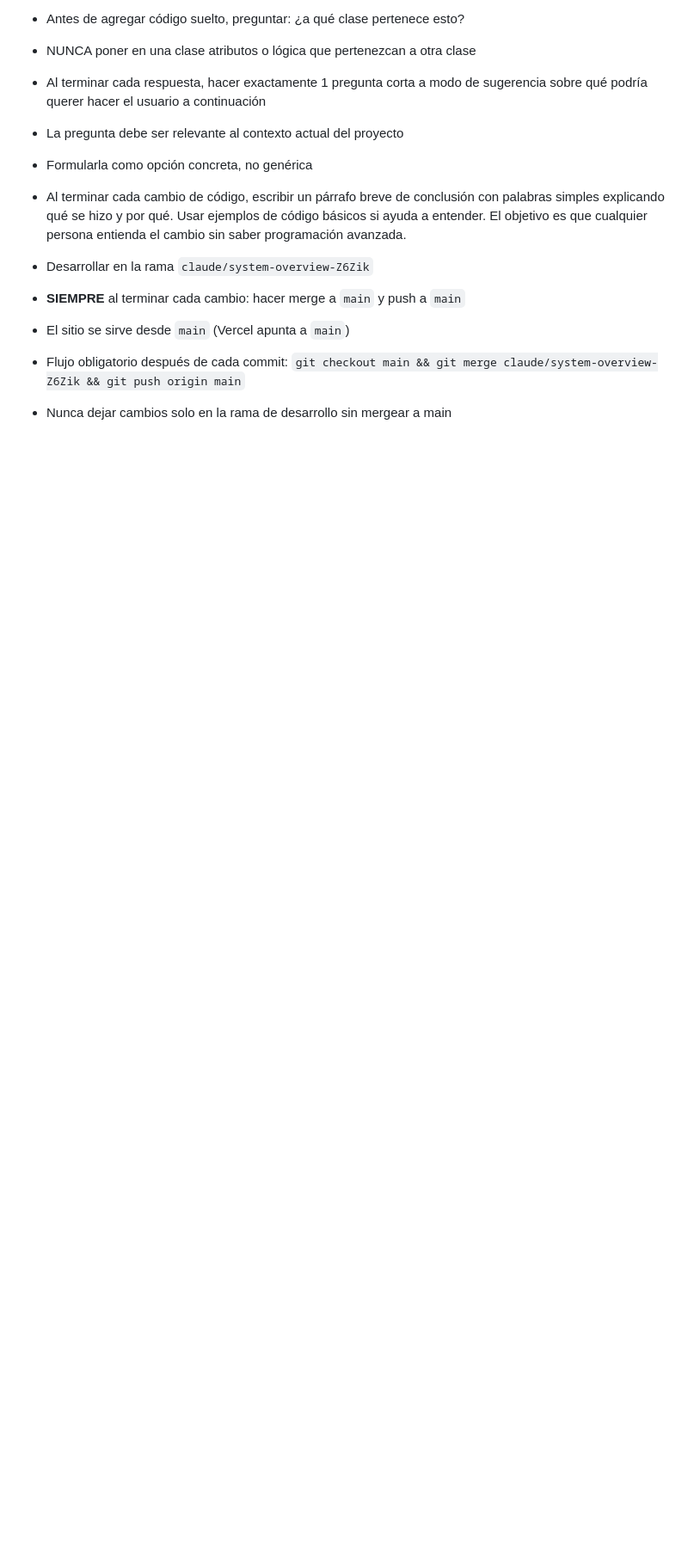
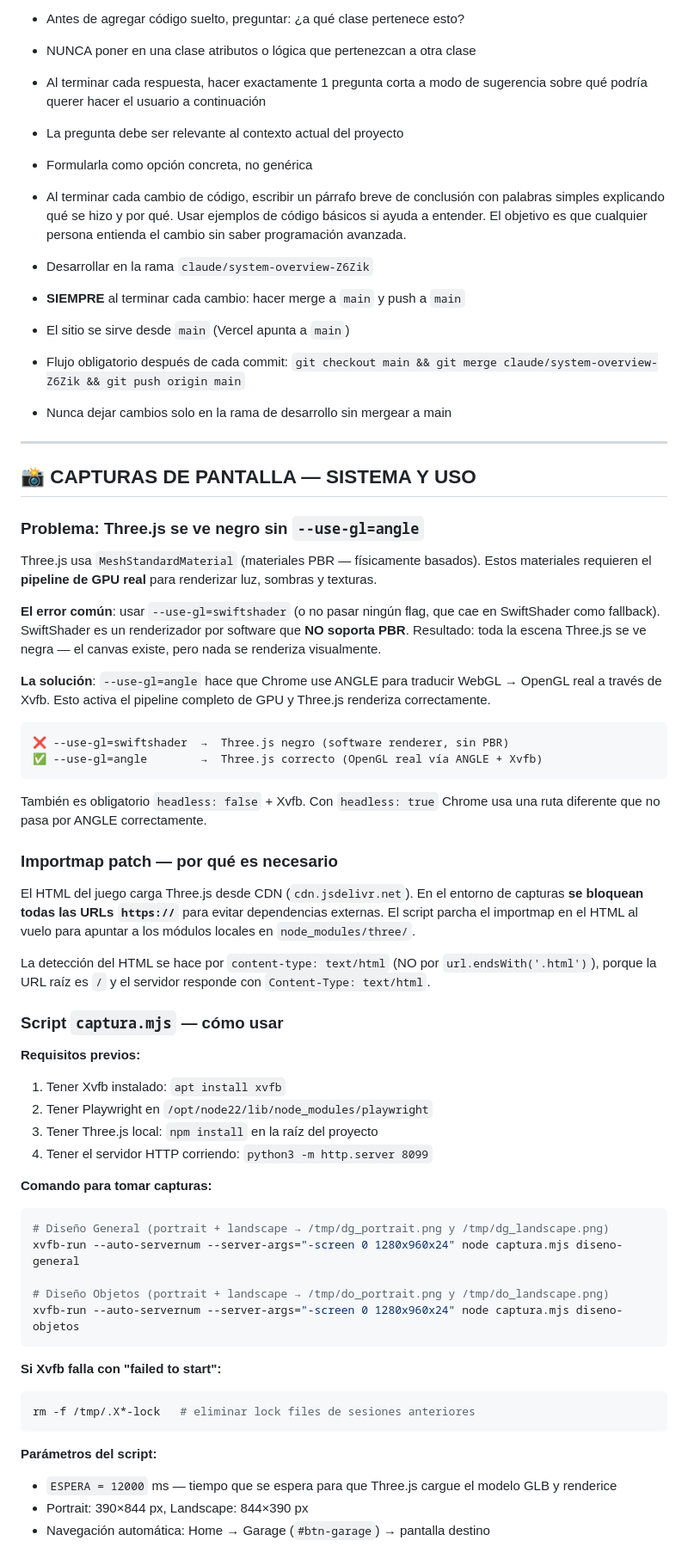
Before and after one commit to Juniors17904/Juniors17904, a Markdown page: CLAUDE.md, the part around the change. Shown at 86% size. GitHub-like rendering; blank space fills up the shorter version.

Commit message:
docs: documentar sistema de capturas y requisito --use-gl=angle
Agrega sección en CLAUDE.md explicando por qué Three.js se ve negro
con SwiftShader, cómo funciona el flag --use-gl=angle con Xvfb,
el patch del importmap y cómo usar captura.mjs.

https://claude.ai/code/session_011PYTD5rJRvQ7j4SXPW6EBD

````diff
--- a/CLAUDE.md
+++ b/CLAUDE.md
@@ -238,3 +238,55 @@ class TimonF1 { dibujar(ctx, S) { /* lógica F1 aquí */ } }
 - El sitio se sirve desde `main` (Vercel apunta a `main`)
 - Flujo obligatorio después de cada commit: `git checkout main && git merge claude/system-overview-Z6Zik && git push origin main`
 - Nunca dejar cambios solo en la rama de desarrollo sin mergear a main
+
+---
+
+## 📸 CAPTURAS DE PANTALLA — SISTEMA Y USO
+
+### Problema: Three.js se ve negro sin `--use-gl=angle`
+
+Three.js usa `MeshStandardMaterial` (materiales PBR — físicamente basados). Estos materiales requieren el **pipeline de GPU real** para renderizar luz, sombras y texturas.
+
+**El error común**: usar `--use-gl=swiftshader` (o no pasar ningún flag, que cae en SwiftShader como fallback). SwiftShader es un renderizador por software que **NO soporta PBR**. Resultado: toda la escena Three.js se ve negra — el canvas existe, pero nada se renderiza visualmente.
+
+**La solución**: `--use-gl=angle` hace que Chrome use ANGLE para traducir WebGL → OpenGL real a través de Xvfb. Esto activa el pipeline completo de GPU y Three.js renderiza correctamente.
+
+```
+❌ --use-gl=swiftshader  →  Three.js negro (software renderer, sin PBR)
+✅ --use-gl=angle        →  Three.js correcto (OpenGL real vía ANGLE + Xvfb)
+```
+
+También es obligatorio `headless: false` + Xvfb. Con `headless: true` Chrome usa una ruta diferente que no pasa por ANGLE correctamente.
+
+### Importmap patch — por qué es necesario
+
+El HTML del juego carga Three.js desde CDN (`cdn.jsdelivr.net`). En el entorno de capturas **se bloquean todas las URLs `https://`** para evitar dependencias externas. El script parcha el importmap en el HTML al vuelo para apuntar a los módulos locales en `node_modules/three/`.
+
+La detección del HTML se hace por `content-type: text/html` (NO por `url.endsWith('.html')`), porque la URL raíz es `/` y el servidor responde con `Content-Type: text/html`.
+
+### Script `captura.mjs` — cómo usar
+
+**Requisitos previos:**
+1. Tener Xvfb instalado: `apt install xvfb`
+2. Tener Playwright en `/opt/node22/lib/node_modules/playwright`
+3. Tener Three.js local: `npm install` en la raíz del proyecto
+4. Tener el servidor HTTP corriendo: `python3 -m http.server 8099`
+
+**Comando para tomar capturas:**
+```bash
+# Diseño General (portrait + landscape → /tmp/dg_portrait.png y /tmp/dg_landscape.png)
+xvfb-run --auto-servernum --server-args="-screen 0 1280x960x24" node captura.mjs diseno-general
+
+# Diseño Objetos (portrait + landscape → /tmp/do_portrait.png y /tmp/do_landscape.png)
+xvfb-run --auto-servernum --server-args="-screen 0 1280x960x24" node captura.mjs diseno-objetos
+```
+
+**Si Xvfb falla con "failed to start":**
+```bash
+rm -f /tmp/.X*-lock   # eliminar lock files de sesiones anteriores
+```
+
+**Parámetros del script:**
+- `ESPERA = 12000` ms — tiempo que se espera para que Three.js cargue el modelo GLB y renderice
+- Portrait: 390×844 px, Landscape: 844×390 px
+- Navegación automática: Home → Garage (`#btn-garage`) → pantalla destino
````
